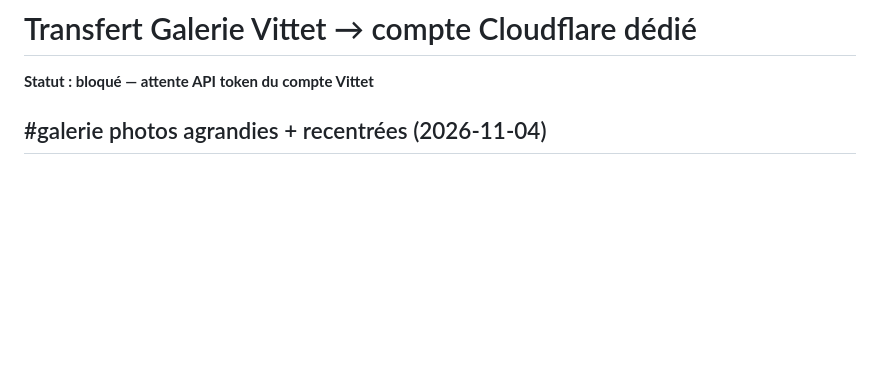
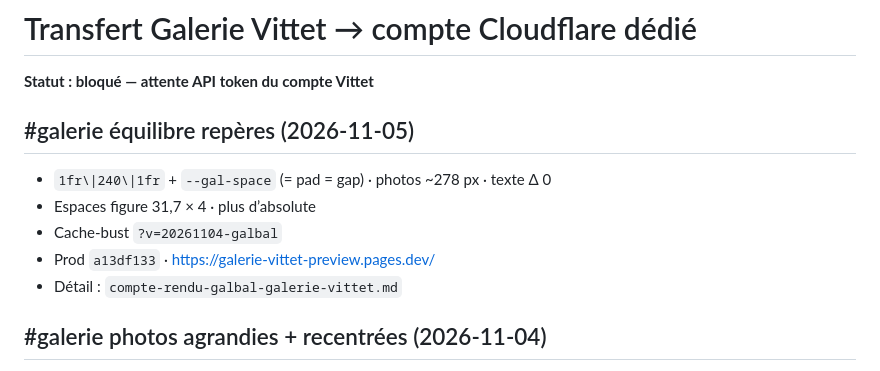
Before and after one commit to ZaraA1971/pupitre-core, a Markdown page: STATUS.md, the part around the change. Rendered like a GitHub page; blank space fills up the shorter version.

```diff
--- a/STATUS.md
+++ b/STATUS.md
@@ -1,6 +1,14 @@
 # Transfert Galerie Vittet → compte Cloudflare dédié
 
 **Statut : bloqué — attente API token du compte Vittet**
+
+## #galerie équilibre repères (2026-11-05)
+
+- `1fr\|240\|1fr` + `--gal-space` (= pad = gap) · photos ~278 px · texte Δ 0
+- Espaces figure 31,7 × 4 · plus d’absolute
+- Cache-bust `?v=20261104-galbal`
+- Prod `a13df133` · https://galerie-vittet-preview.pages.dev/
+- Détail : `compte-rendu-galbal-galerie-vittet.md`
 
 ## #galerie photos agrandies + recentrées (2026-11-04)
 
```
Also changed, not shown: compte-rendu-galbal-galerie-vittet.md (added, +41 -0 lines).
